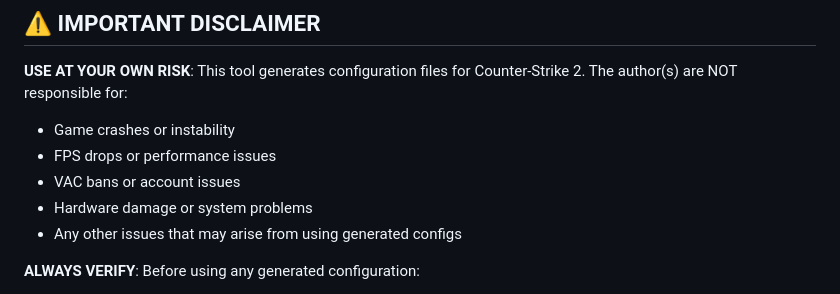
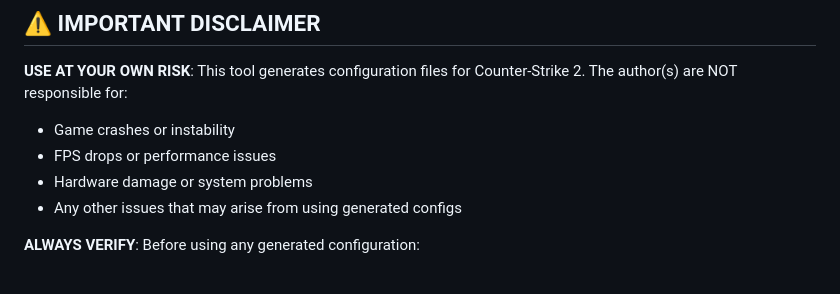
Before and after one commit to laggis/cs2-config-generator, a Markdown page: README.md, the part around the change. Drawn GitHub-style.

```diff
--- a/README.md
+++ b/README.md
@@ -7,7 +7,6 @@ A modern, web-based configuration generator for Counter-Strike 2. Create profess
 **USE AT YOUR OWN RISK**: This tool generates configuration files for Counter-Strike 2. The author(s) are NOT responsible for:
 - Game crashes or instability
 - FPS drops or performance issues
-- VAC bans or account issues
 - Hardware damage or system problems
 - Any other issues that may arise from using generated configs
 
```
